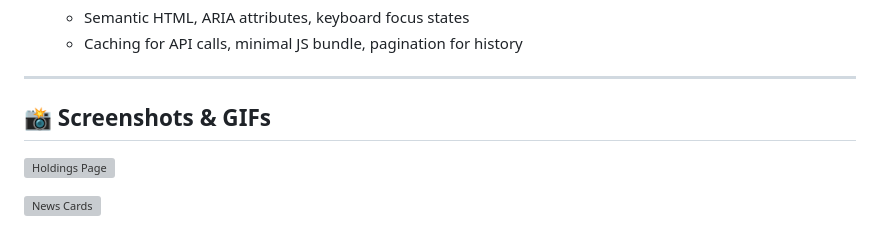
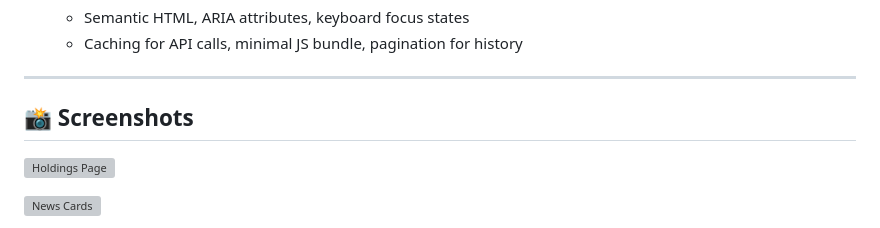
Before and after one commit to Altf4tan/Stock-Market-Site, a Markdown page: README.md, the part around the change. Drawn GitHub-style; grey boxes are pictures that could not be loaded.

```diff
--- a/README.md
+++ b/README.md
@@ -53,7 +53,7 @@ Built on **Flask**, **Bootstrap 5**, **SQLite**, and **Chart.js**, Stonks demons
 
 ---
 
-## 📸 Screenshots & GIFs
+## 📸 Screenshots
 
 ![Holdings Page](docs/screenshots/holdings.png)
 
```
